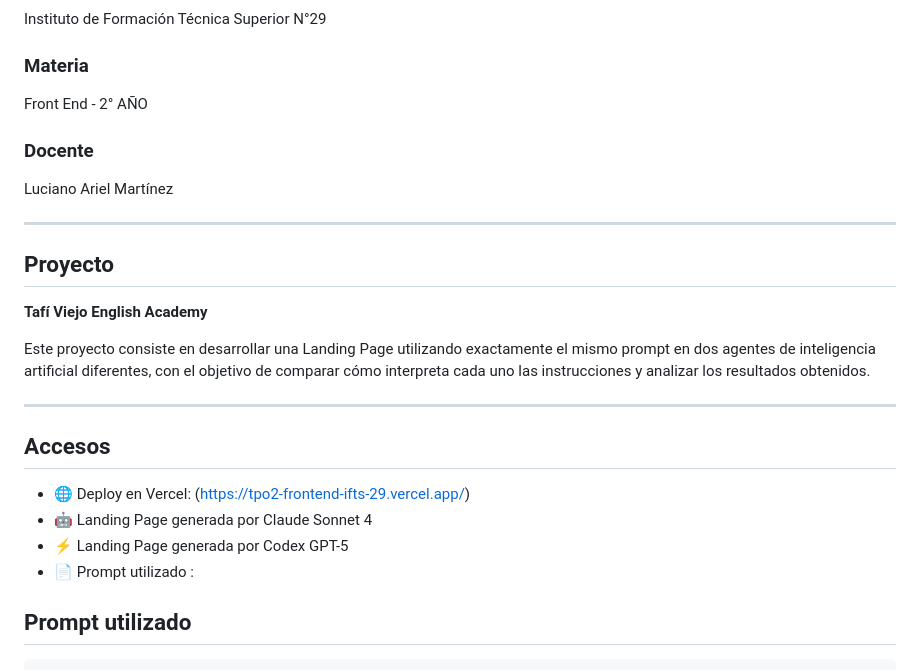
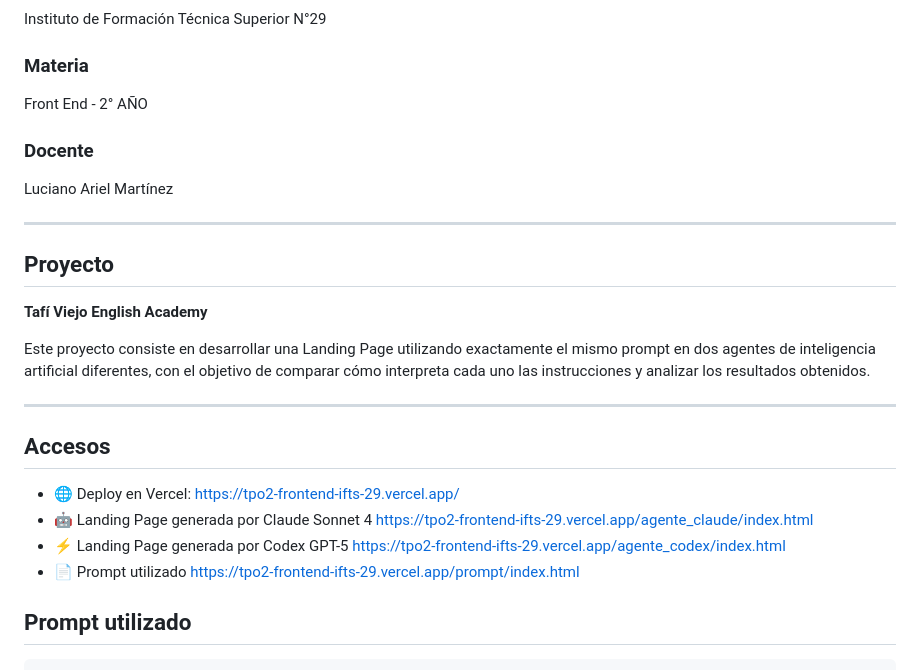
Before and after one commit to TheGipsyGirl/TPO2_FRONTEND_IFTS29, a Markdown page: README.md, the part around one of its changes. Rendered like a GitHub page.

Commit message:
Revise README with new links and formatting
Updated the README to include additional links and images, and improved formatting.

```diff
--- a/README.md
+++ b/README.md
@@ -11,11 +11,9 @@ Valeria Natucci
 Instituto de Formación Técnica Superior N°29
 
 ### Materia
-
 Front End - 2° AÑO
 
 ### Docente
-
 Luciano Ariel Martínez
 
 ---
@@ -30,10 +28,10 @@ Este proyecto consiste en desarrollar una Landing Page utilizando exactamente el
 
 ## Accesos
 
-* 🌐 Deploy en Vercel: (https://tpo2-frontend-ifts-29.vercel.app/)
-* 🤖 Landing Page generada por Claude Sonnet 4
-* ⚡ Landing Page generada por Codex GPT-5
-* 📄 Prompt utilizado :
+* 🌐 Deploy en Vercel: https://tpo2-frontend-ifts-29.vercel.app/
+* 🤖 Landing Page generada por Claude Sonnet 4 https://tpo2-frontend-ifts-29.vercel.app/agente_claude/index.html
+* ⚡ Landing Page generada por Codex GPT-5 https://tpo2-frontend-ifts-29.vercel.app/agente_codex/index.html
+* 📄 Prompt utilizado https://tpo2-frontend-ifts-29.vercel.app/prompt/index.html
 
 ## Prompt utilizado
 
```
Also changed, not shown: other parts of README.md (+5 -1 lines).
